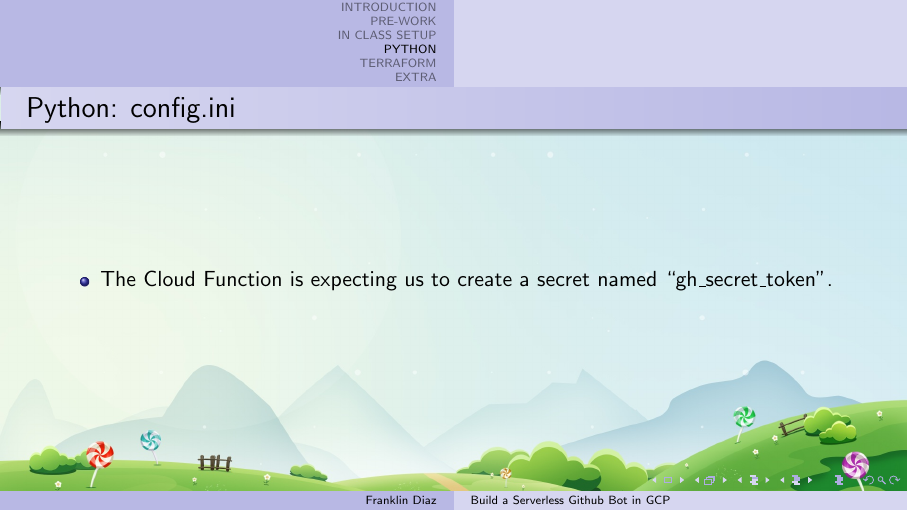
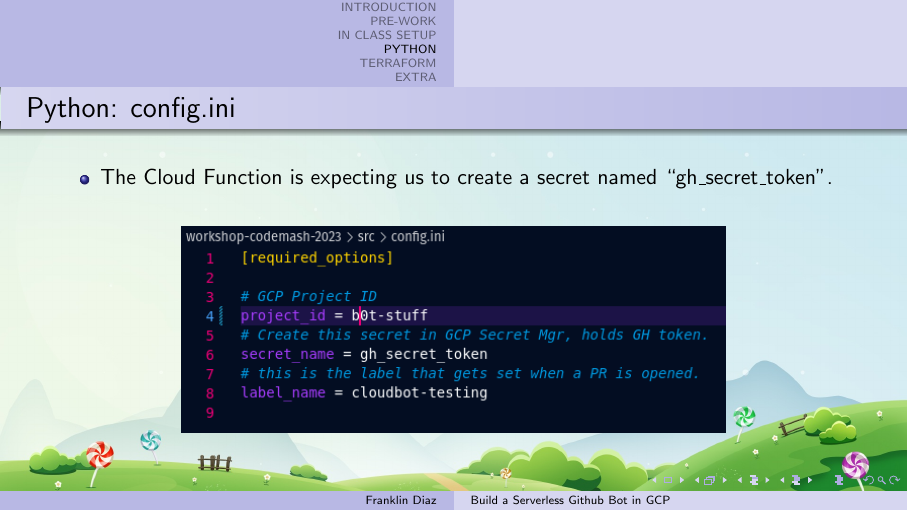
Before and after one commit to devsecfranklin/workshop-codemash-2023, LaTeX slides (docs/slides/workshop-codemash-2023.tex): page 20 of 30. Compiled offline with pdfLaTeX.

Commit message:
add config.ini slide

```diff
--- a/docs/slides/workshop-codemash-2023.tex
+++ b/docs/slides/workshop-codemash-2023.tex
@@ -275,4 +275,9 @@
 	\begin{itemize}
 		\item The Cloud Function is expecting us to create a secret named ``gh\_secret\_token''.
 	\end{itemize}
+	\vspace{2mm}
+
+	\begin{center}
+		\includegraphics[width=0.685\textwidth]{../images/config.ini.png}
+	\end{center}
 \end{frame}
```
Also changed, not shown: README.md, docs/images/config.ini.png (added), docs/slides/workshop-codemash-2023.pdf, docs/slides/workshop-codemash-2023.tex (3 more changed lines), 1 other file.
